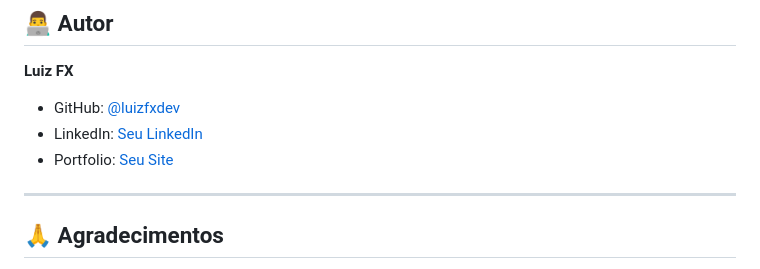
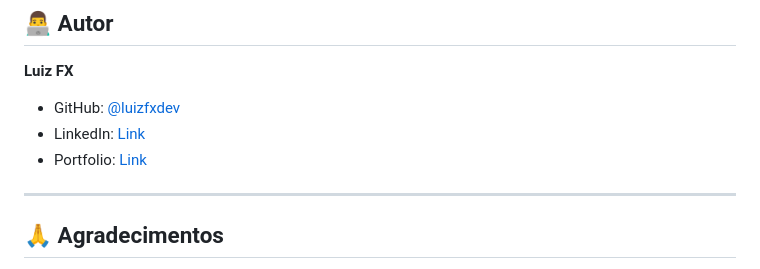
Before and after one commit to luizfxdev/robot-cyberpunk-challenge, a Markdown page: README.md, the part around the change. Rendered like a GitHub page.

Commit message:
Update LinkedIn and Portfolio links in README

```diff
--- a/README.md
+++ b/README.md
@@ -283,8 +283,8 @@ Este projeto está sob a licença MIT. Veja o arquivo [LICENSE](LICENSE) para ma
 **Luiz FX**
 
 - GitHub: [@luizfxdev](https://github.com/luizfxdev)
-- LinkedIn: [Seu LinkedIn](https://www.linkedin.com/in/luizfxdev)
-- Portfolio: [Seu Site](https://luizfxdev.com.br)
+- LinkedIn: [Link](https://www.linkedin.com/in/luizfxdev)
+- Portfolio: [Link](https://luizfxdev.com.br)
 
 ---
 
```
